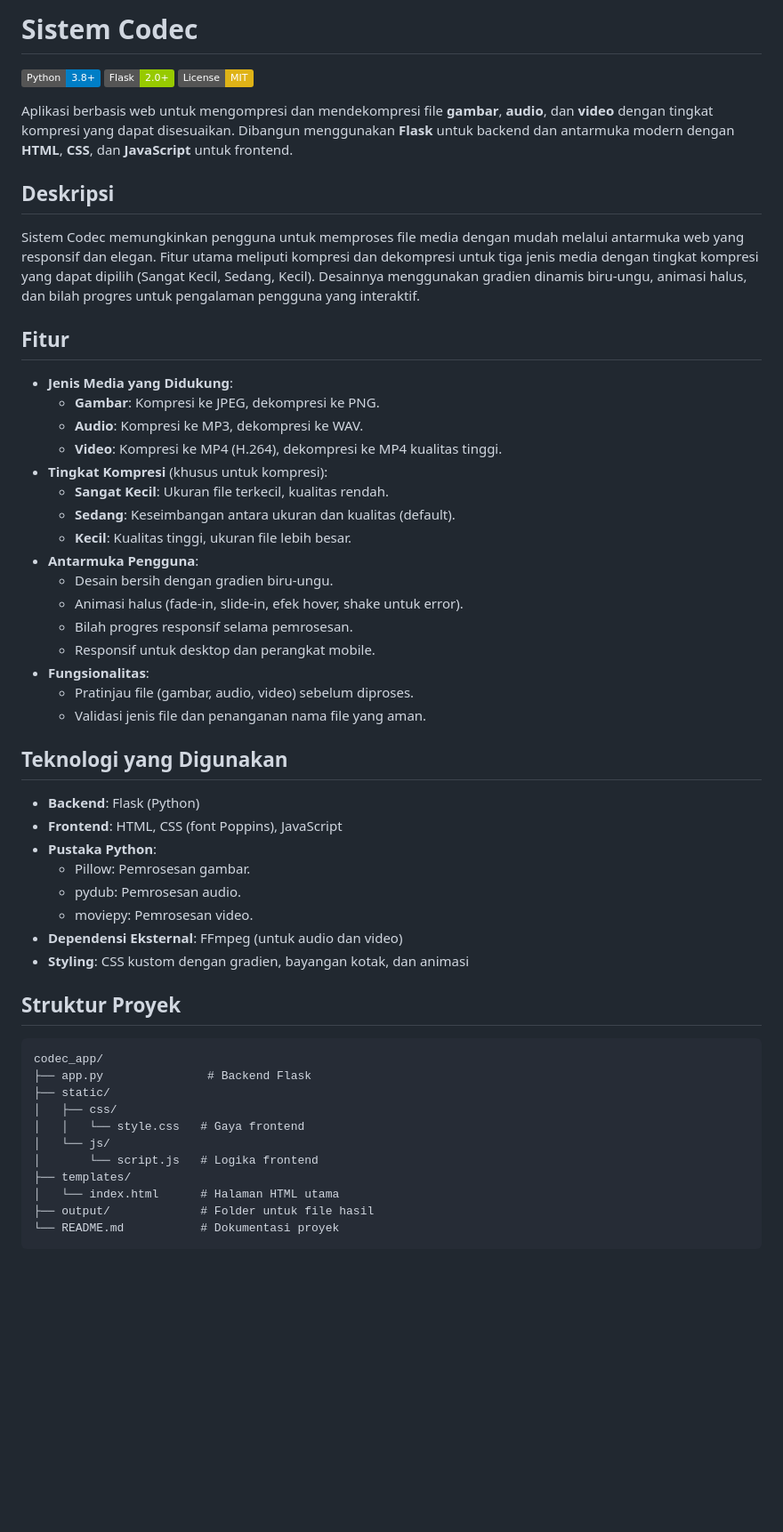
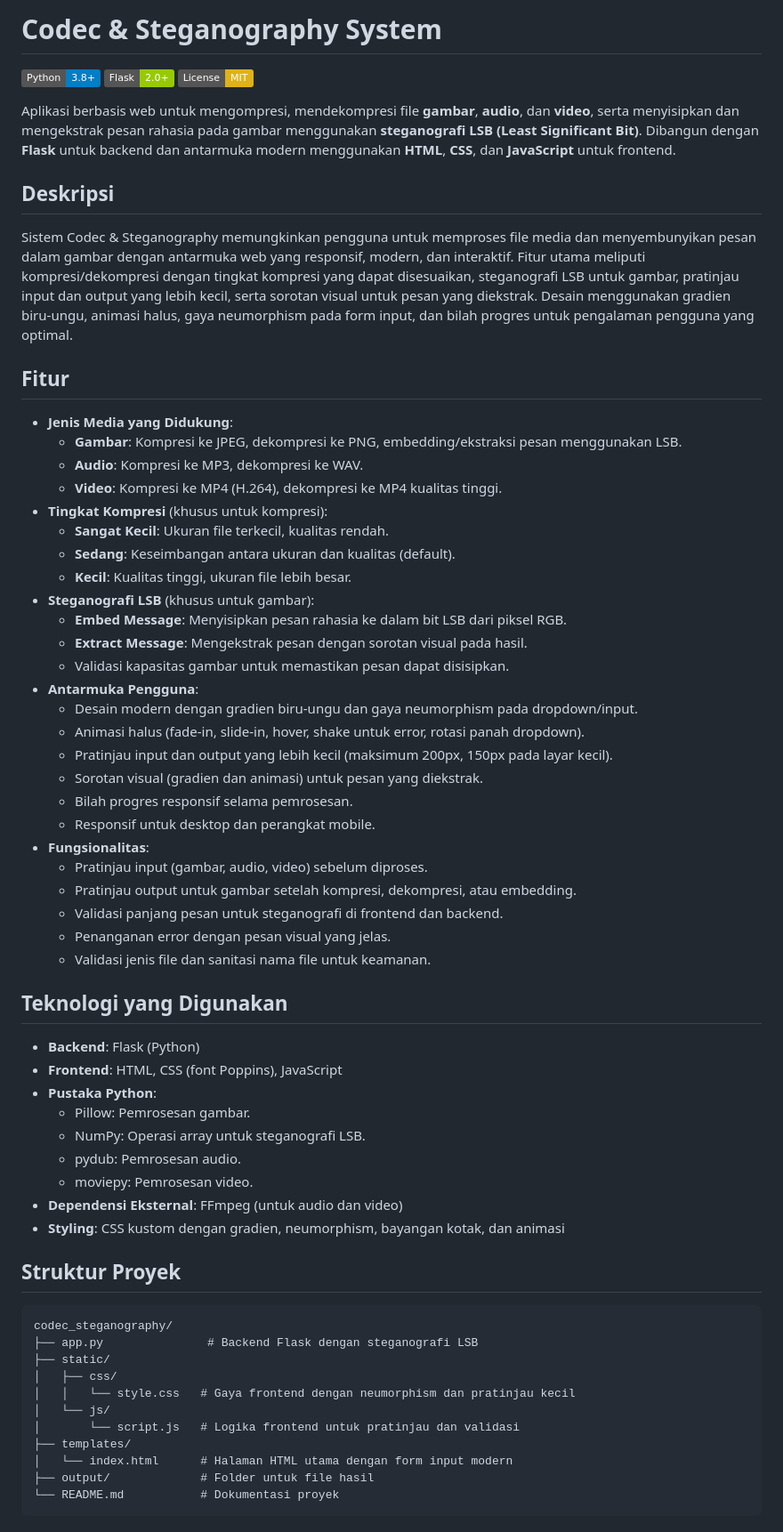
Before and after one commit to mohammadraflisumaryono/Codec-System-Website---Sistem-MultiMedia, a Markdown page: README.md, the part around one of its changes. Shown at 89% size. GitHub-like rendering; badges without logos; blank space fills up the shorter version.

Commit message:
Update README.md to reflect Codec & Steganography System features, including LSB embedding and extraction, enhanced UI details, and usage instructions.

````diff
--- a/README.md
+++ b/README.md
@@ -1,33 +1,42 @@
-# Sistem Codec
+# Codec & Steganography System
 
 ![Python](https://img.shields.io/badge/Python-3.8%2B-blue)
 ![Flask](https://img.shields.io/badge/Flask-2.0%2B-green)
 ![License](https://img.shields.io/badge/License-MIT-yellow)
 
-Aplikasi berbasis web untuk mengompresi dan mendekompresi file **gambar**, **audio**, dan **video** dengan tingkat kompresi yang dapat disesuaikan. Dibangun menggunakan **Flask** untuk backend dan antarmuka modern dengan **HTML**, **CSS**, dan **JavaScript** untuk frontend.
+Aplikasi berbasis web untuk mengompresi, mendekompresi file **gambar**, **audio**, dan **video**, serta menyisipkan dan mengekstrak pesan rahasia pada gambar menggunakan **steganografi LSB (Least Significant Bit)**. Dibangun dengan **Flask** untuk backend dan antarmuka modern menggunakan **HTML**, **CSS**, dan **JavaScript** untuk frontend.
 
 ## Deskripsi
 
-Sistem Codec memungkinkan pengguna untuk memproses file media dengan mudah melalui antarmuka web yang responsif dan elegan. Fitur utama meliputi kompresi dan dekompresi untuk tiga jenis media dengan tingkat kompresi yang dapat dipilih (Sangat Kecil, Sedang, Kecil). Desainnya menggunakan gradien dinamis biru-ungu, animasi halus, dan bilah progres untuk pengalaman pengguna yang interaktif.
+Sistem Codec & Steganography memungkinkan pengguna untuk memproses file media dan menyembunyikan pesan dalam gambar dengan antarmuka web yang responsif, modern, dan interaktif. Fitur utama meliputi kompresi/dekompresi dengan tingkat kompresi yang dapat disesuaikan, steganografi LSB untuk gambar, pratinjau input dan output yang lebih kecil, serta sorotan visual untuk pesan yang diekstrak. Desain menggunakan gradien biru-ungu, animasi halus, gaya neumorphism pada form input, dan bilah progres untuk pengalaman pengguna yang optimal.
 
 ## Fitur
 
 - **Jenis Media yang Didukung**:
-  - **Gambar**: Kompresi ke JPEG, dekompresi ke PNG.
+  - **Gambar**: Kompresi ke JPEG, dekompresi ke PNG, embedding/ekstraksi pesan menggunakan LSB.
   - **Audio**: Kompresi ke MP3, dekompresi ke WAV.
   - **Video**: Kompresi ke MP4 (H.264), dekompresi ke MP4 kualitas tinggi.
 - **Tingkat Kompresi** (khusus untuk kompresi):
   - **Sangat Kecil**: Ukuran file terkecil, kualitas rendah.
   - **Sedang**: Keseimbangan antara ukuran dan kualitas (default).
   - **Kecil**: Kualitas tinggi, ukuran file lebih besar.
+- **Steganografi LSB** (khusus untuk gambar):
+  - **Embed Message**: Menyisipkan pesan rahasia ke dalam bit LSB dari piksel RGB.
+  - **Extract Message**: Mengekstrak pesan dengan sorotan visual pada hasil.
+  - Validasi kapasitas gambar untuk memastikan pesan dapat disisipkan.
 - **Antarmuka Pengguna**:
-  - Desain bersih dengan gradien biru-ungu.
-  - Animasi halus (fade-in, slide-in, efek hover, shake untuk error).
+  - Desain modern dengan gradien biru-ungu dan gaya neumorphism pada dropdown/input.
+  - Animasi halus (fade-in, slide-in, hover, shake untuk error, rotasi panah dropdown).
+  - Pratinjau input dan output yang lebih kecil (maksimum 200px, 150px pada layar kecil).
+  - Sorotan visual (gradien dan animasi) untuk pesan yang diekstrak.
   - Bilah progres responsif selama pemrosesan.
   - Responsif untuk desktop dan perangkat mobile.
 - **Fungsionalitas**:
-  - Pratinjau file (gambar, audio, video) sebelum diproses.
-  - Validasi jenis file dan penanganan nama file yang aman.
+  - Pratinjau input (gambar, audio, video) sebelum diproses.
+  - Pratinjau output untuk gambar setelah kompresi, dekompresi, atau embedding.
+  - Validasi panjang pesan untuk steganografi di frontend dan backend.
+  - Penanganan error dengan pesan visual yang jelas.
+  - Validasi jenis file dan sanitasi nama file untuk keamanan.
 
 ## Teknologi yang Digunakan
 
@@ -35,23 +44,24 @@ Sistem Codec memungkinkan pengguna untuk memproses file media dengan mudah melal
 - **Frontend**: HTML, CSS (font Poppins), JavaScript
 - **Pustaka Python**:
   - Pillow: Pemrosesan gambar.
+  - NumPy: Operasi array untuk steganografi LSB.
   - pydub: Pemrosesan audio.
   - moviepy: Pemrosesan video.
 - **Dependensi Eksternal**: FFmpeg (untuk audio dan video)
-- **Styling**: CSS kustom dengan gradien, bayangan kotak, dan animasi
+- **Styling**: CSS kustom dengan gradien, neumorphism, bayangan kotak, dan animasi
 
 ## Struktur Proyek
 
 ```plaintext
-codec_app/
-├── app.py               # Backend Flask
+codec_steganography/
+├── app.py               # Backend Flask dengan steganografi LSB
 ├── static/
 │   ├── css/
-│   │   └── style.css   # Gaya frontend
+│   │   └── style.css   # Gaya frontend dengan neumorphism dan pratinjau kecil
 │   └── js/
-│       └── script.js   # Logika frontend
+│       └── script.js   # Logika frontend untuk pratinjau dan validasi
 ├── templates/
-│   └── index.html      # Halaman HTML utama
+│   └── index.html      # Halaman HTML utama dengan form input modern
 ├── output/             # Folder untuk file hasil
 └── README.md           # Dokumentasi proyek
 ```
````
Also changed, not shown: other parts of README.md (+72 -22 lines).
